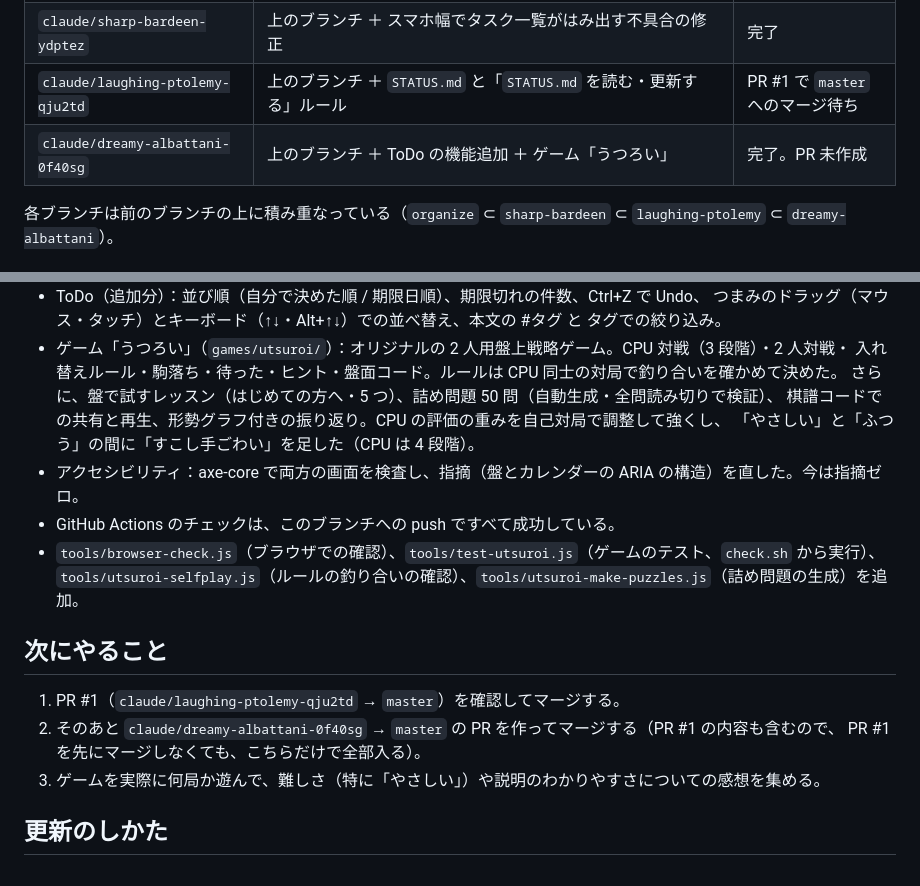
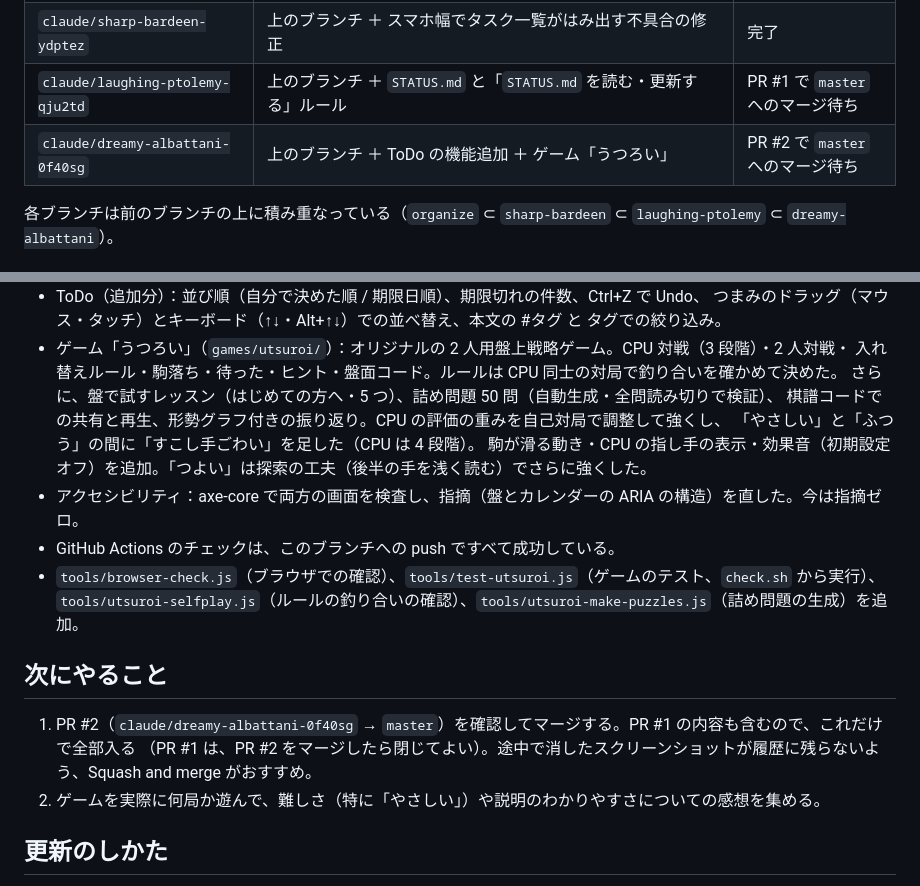
Before and after one commit to dxiongda441-maker/ToDo, a Markdown page: STATUS.md, 2 parts joined by grey strips. Drawn GitHub-style.

Commit message:
Update STATUS.md: PR #2 is open, latest game polish
Co-Authored-By: Claude Opus 5.5 <noreply@anthropic.com>
Claude-Session: https://claude.ai/code/session_01VHijiVTQNeJ5hRtFmcR69x

```diff
--- a/STATUS.md
+++ b/STATUS.md
@@ -17,7 +17,7 @@
 | `claude/organize-file-directory-yq7io2` | ファイルを `css/`・`js/` に分割。`CLAUDE.md`・`README.md`・`tools/check.sh`・CI・`.editorconfig`・PR ひな形を追加 | 完了 |
 | `claude/sharp-bardeen-ydptez` | 上のブランチ ＋ スマホ幅でタスク一覧がはみ出す不具合の修正 | 完了 |
 | `claude/laughing-ptolemy-qju2td` | 上のブランチ ＋ `STATUS.md` と「`STATUS.md` を読む・更新する」ルール | PR #1 で `master` へのマージ待ち |
-| `claude/dreamy-albattani-0f40sg` | 上のブランチ ＋ ToDo の機能追加 ＋ ゲーム「うつろい」 | 完了。PR 未作成 |
+| `claude/dreamy-albattani-0f40sg` | 上のブランチ ＋ ToDo の機能追加 ＋ ゲーム「うつろい」 | PR #2 で `master` へのマージ待ち |
 
 各ブランチは前のブランチの上に積み重なっている（`organize` ⊂ `sharp-bardeen` ⊂ `laughing-ptolemy` ⊂ `dreamy-albattani`）。
 
@@ -34,6 +34,7 @@
   さらに、盤で試すレッスン（はじめての方へ・5 つ）、詰め問題 50 問（自動生成・全問読み切りで検証）、
   棋譜コードでの共有と再生、形勢グラフ付きの振り返り。CPU の評価の重みを自己対局で調整して強くし、
   「やさしい」と「ふつう」の間に「すこし手ごわい」を足した（CPU は 4 段階）。
+  駒が滑る動き・CPU の指し手の表示・効果音（初期設定オフ）を追加。「つよい」は探索の工夫（後半の手を浅く読む）でさらに強くした。
 - アクセシビリティ：axe-core で両方の画面を検査し、指摘（盤とカレンダーの ARIA の構造）を直した。今は指摘ゼロ。
 - GitHub Actions のチェックは、このブランチへの push ですべて成功している。
 - `tools/browser-check.js`（ブラウザでの確認）、`tools/test-utsuroi.js`（ゲームのテスト、`check.sh` から実行）、
@@ -41,10 +42,9 @@
 
 ## 次にやること
 
-1. PR #1（`claude/laughing-ptolemy-qju2td` → `master`）を確認してマージする。
-2. そのあと `claude/dreamy-albattani-0f40sg` → `master` の PR を作ってマージする（PR #1 の内容も含むので、
-   PR #1 を先にマージしなくても、こちらだけで全部入る）。
-3. ゲームを実際に何局か遊んで、難しさ（特に「やさしい」）や説明のわかりやすさについての感想を集める。
+1. PR #2（`claude/dreamy-albattani-0f40sg` → `master`）を確認してマージする。PR #1 の内容も含むので、これだけで全部入る
+   （PR #1 は、PR #2 をマージしたら閉じてよい）。途中で消したスクリーンショットが履歴に残らないよう、Squash and merge がおすすめ。
+2. ゲームを実際に何局か遊んで、難しさ（特に「やさしい」）や説明のわかりやすさについての感想を集める。
 
 ## 更新のしかた
 
```
